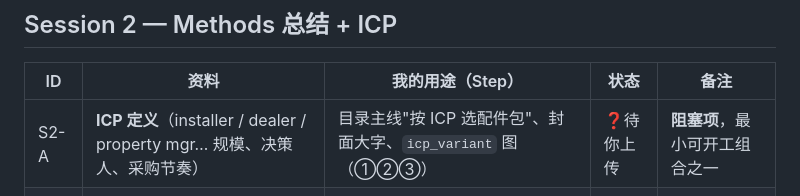
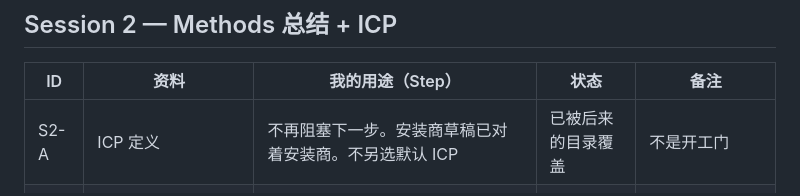
Before and after one commit to lin2mm/RetrofitLock, a Markdown page: 00_meta/index_sessions1-4.md, the part around the change. Drawn GitHub-style.

Commit message:
S10: 旧索取清单不再把 ICP 当成开工门，不碰 main
Co-authored-by: arena-agent <297053741+arena-agent@users.noreply.github.com>

```diff
--- a/00_meta/index_sessions1-4.md
+++ b/00_meta/index_sessions1-4.md
@@ -30,7 +30,7 @@
 
 | ID | 资料 | 我的用途（Step） | 状态 | 备注 |
 |----|------|------------------|------|------|
-| S2-A | **ICP 定义**（installer / dealer / property mgr… 规模、决策人、采购节奏） | 目录主线"按 ICP 选配件包"、封面大字、`icp_variant` 图（①②③） | ❓待你上传 | **阻塞项**，最小可开工组合之一 |
+| S2-A | ICP 定义 | 不再阻塞下一步。安装商草稿已对着安装商。不另选默认 ICP | 已被后来的目录覆盖 | 不是开工门 |
 | S2-B | Methods 总结（获客方法论正文） | 校对我 `methodology.md` 里 B 组三条反推的措辞（长期 loop） | ❓待你上传 | 有了它我才不改错你的方法 |
 | S2-C | 卖点优先级排序 | 图上标注与页面顺序（②③） | ❓待你上传 | 若藏在 S2-A 里，给 S2-A 就够 |
 | S2-D | 不该卖给谁 / 排除条件 | 兼容表里"不适用"栏，避免售后争议（③） | ❓待你上传 | 一句话级别也行 |
```
